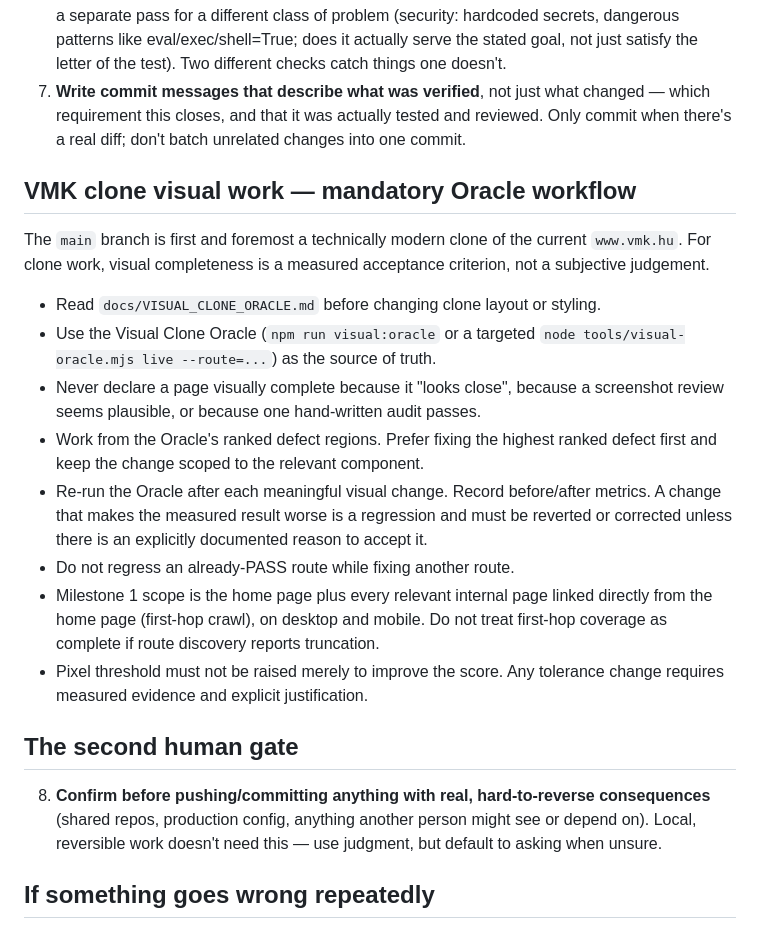
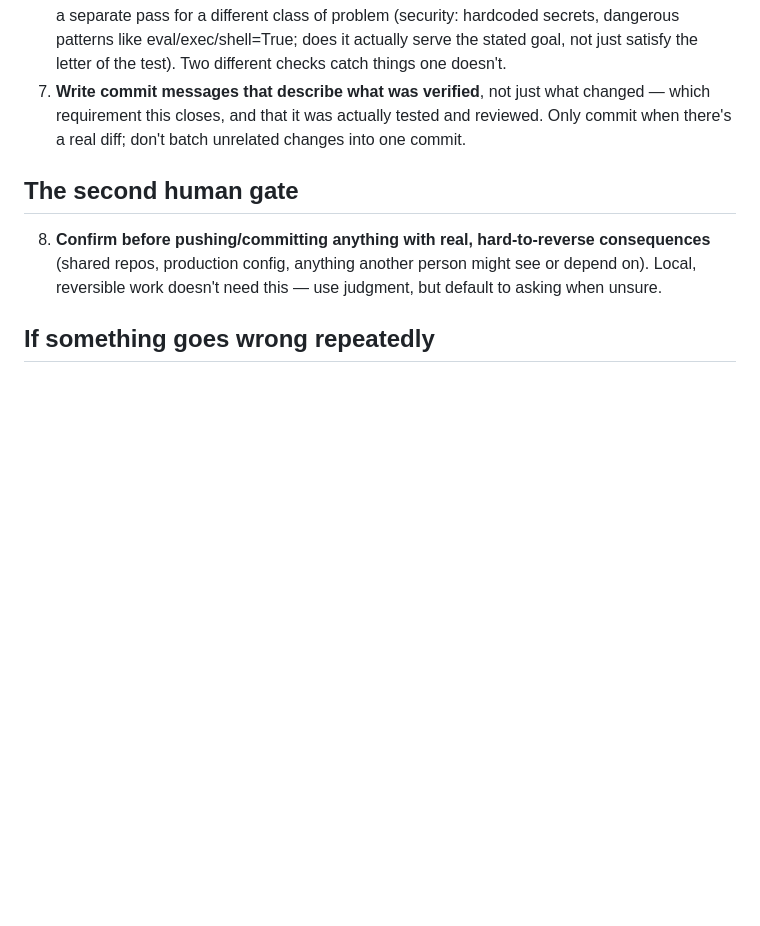
Before and after one commit to ggiaur/www-vmk, a Markdown page: CLAUDE.md, the part around the change. GitHub-like rendering; blank space fills up the shorter version.

Commit message:
fix: keep collaboration protocol out of CLAUDE.md

```diff
--- a/CLAUDE.md
+++ b/CLAUDE.md
@@ -48,30 +48,6 @@ automatically as context. Adjust freely — this is a starting point, not a law.
    and reviewed. Only commit when there's a real diff; don't batch unrelated
    changes into one commit.
 
-## VMK clone visual work — mandatory Oracle workflow
-
-The `main` branch is first and foremost a technically modern clone of the
-current `www.vmk.hu`. For clone work, visual completeness is a measured
-acceptance criterion, not a subjective judgement.
-
-- Read `docs/VISUAL_CLONE_ORACLE.md` before changing clone layout or styling.
-- Use the Visual Clone Oracle (`npm run visual:oracle` or a targeted
-  `node tools/visual-oracle.mjs live --route=...`) as the source of truth.
-- Never declare a page visually complete because it "looks close", because a
-  screenshot review seems plausible, or because one hand-written audit passes.
-- Work from the Oracle's ranked defect regions. Prefer fixing the highest
-  ranked defect first and keep the change scoped to the relevant component.
-- Re-run the Oracle after each meaningful visual change. Record before/after
-  metrics. A change that makes the measured result worse is a regression and
-  must be reverted or corrected unless there is an explicitly documented
-  reason to accept it.
-- Do not regress an already-PASS route while fixing another route.
-- Milestone 1 scope is the home page plus every relevant internal page linked
-  directly from the home page (first-hop crawl), on desktop and mobile. Do not
-  treat first-hop coverage as complete if route discovery reports truncation.
-- Pixel threshold must not be raised merely to improve the score. Any tolerance
-  change requires measured evidence and explicit justification.
-
 ## The second human gate
 
 8. **Confirm before pushing/committing anything with real, hard-to-reverse
```
